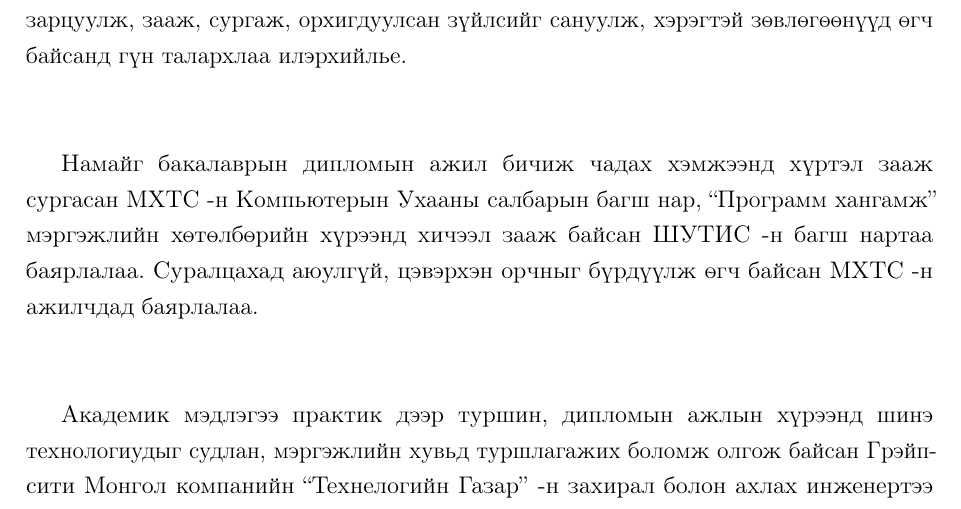
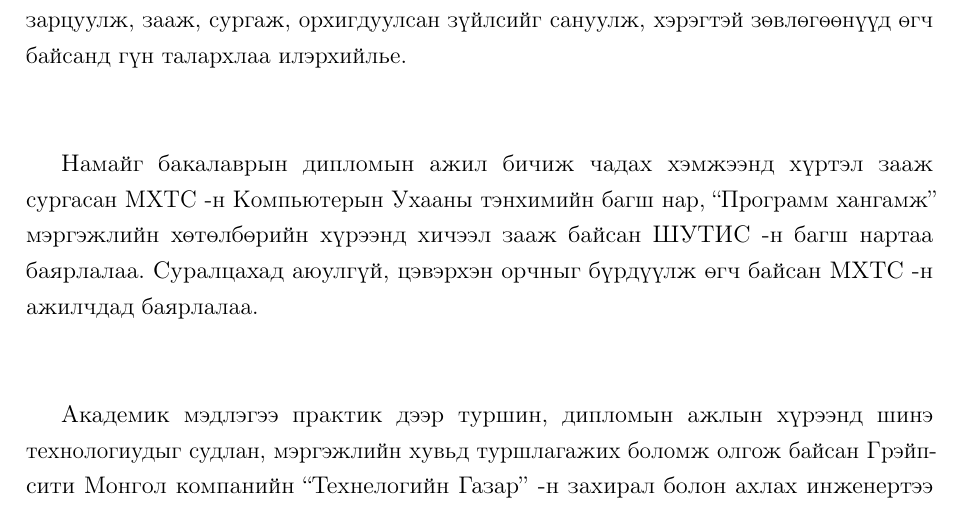
Before and after one commit to altai861/diploma-latex, a LaTeX thesis (main.tex, which reads FrontBackMatter/Acknowledgments.tex): part of page 10 of 112, cut so that both start at the same text. Compiled offline with pdfLaTeX.

Commit message:
ug zasav

```diff
--- a/FrontBackMatter/Acknowledgments.tex
+++ b/FrontBackMatter/Acknowledgments.tex
@@ -8,7 +8,7 @@
 \paragraph{} Энэхүү дипломын ажлыг хийж дуусгахад хамгийн гол нөлөө үзүүлсэн, сэдэв бүрийг нягталж,  үнэтэй зөвөлгөө өгч,  алдааг маань засаж, удирдан чиглүүлж байсан удирдагч багш Э.Батцэцэг багшдаа хамгийн түрүүнд чин сэтгэлээсээ баярлалаа гэж хэлмээр байна. Мөн дипломын ажлын зөвлөх багш болох Г.Ганбат багшдаа үнэт цагаа зарцуулж, зааж, сургаж, орхигдуулсан зүйлсийг сануулж, хэрэгтэй зөвлөгөөнүүд өгч байсанд гүн талархлаа илэрхийлье.
 \newline
 \newline
-\par Намайг бакалаврын дипломын ажил бичиж чадах хэмжээнд хүртэл зааж сургасан МХТС -н Компьютерын Ухааны салбарын багш нар, “Программ хангамж” мэргэжлийн хөтөлбөрийн хүрээнд хичээл зааж байсан ШУТИС -н багш нартаа баярлалаа. Суралцахад аюулгүй, цэвэрхэн орчныг бүрдүүлж өгч байсан МХТС -н ажилчдад баярлалаа.
+\par Намайг бакалаврын дипломын ажил бичиж чадах хэмжээнд хүртэл зааж сургасан МХТС -н Компьютерын Ухааны тэнхимийн багш нар, “Программ хангамж” мэргэжлийн хөтөлбөрийн хүрээнд хичээл зааж байсан ШУТИС -н багш нартаа баярлалаа. Суралцахад аюулгүй, цэвэрхэн орчныг бүрдүүлж өгч байсан МХТС -н ажилчдад баярлалаа.
 \newline
 \newline
 \par Академик мэдлэгээ практик дээр туршин, дипломын ажлын хүрээнд шинэ технологиудыг судлан, мэргэжлийн хувьд туршлагажих боломж олгож байсан Грэйпсити Монгол компанийн “Технелогийн Газар” -н захирал болон ахлах инженертээ талархлаа илэрхийлмээр байна.
```
